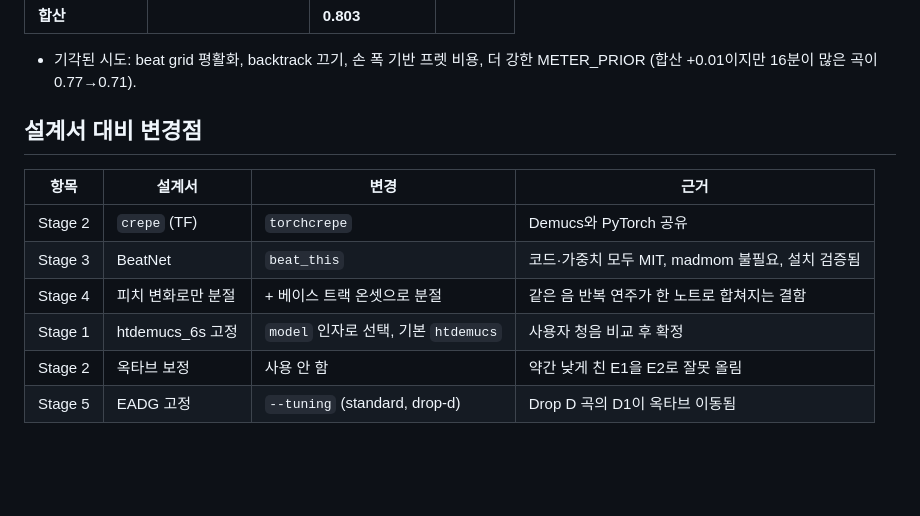
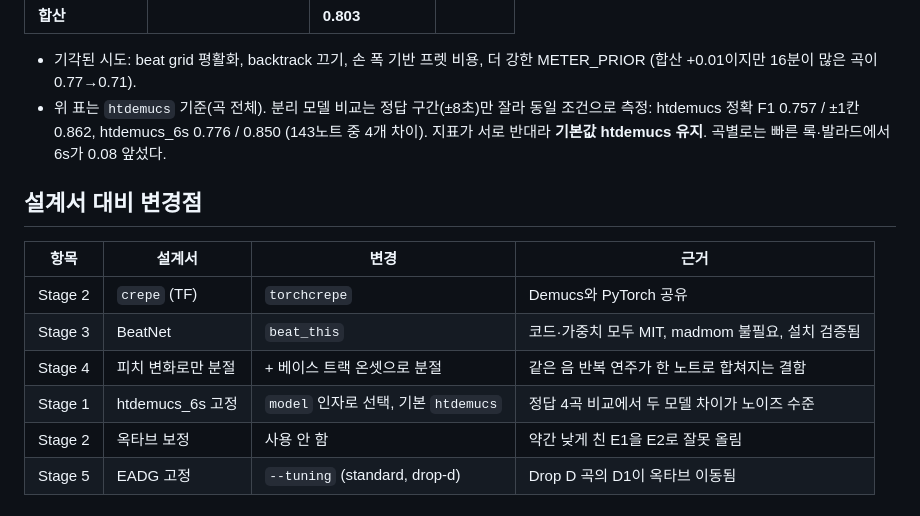
Before and after one commit to J1kjangin/Bass-Tab-maker, a Markdown page: CLAUDE.md, the part around the change. GitHub-like rendering; blank space fills up the shorter version.

Commit message:
Settle the Stage 1 separation model with measurements
Ran htdemucs and htdemucs_6s on identical reference windows through the whole pipeline:
exact onset+pitch F1 0.757 vs 0.776, within-1-tick 0.862 vs 0.850 (4 notes of 143 apart).
The two metrics disagree and the gap is noise-level, so the default stays htdemucs;
--sep-model still selects 6s, which led by 0.08 on the fast rock and the ballad.

Co-Authored-By: Claude Opus 5 <noreply@anthropic.com>

```diff
--- a/CLAUDE.md
+++ b/CLAUDE.md
@@ -75,6 +75,9 @@ uv run python tools/eval_reference.py jobs/awBbD1fxwio tools/reference/awBbD1fxw
 
 - 기각된 시도: beat grid 평활화, backtrack 끄기, 손 폭 기반 프렛 비용, 더 강한 METER_PRIOR
   (합산 +0.01이지만 16분이 많은 곡이 0.77→0.71).
+- 위 표는 `htdemucs` 기준(곡 전체). 분리 모델 비교는 정답 구간(±8초)만 잘라 동일 조건으로 측정:
+  htdemucs 정확 F1 0.757 / ±1칸 0.862, htdemucs_6s 0.776 / 0.850 (143노트 중 4개 차이).
+  지표가 서로 반대라 **기본값 htdemucs 유지**. 곡별로는 빠른 록·발라드에서 6s가 0.08 앞섰다.
 
 ## 설계서 대비 변경점
 
@@ -83,7 +86,7 @@ uv run python tools/eval_reference.py jobs/awBbD1fxwio tools/reference/awBbD1fxw
 | Stage 2 | `crepe` (TF) | `torchcrepe` | Demucs와 PyTorch 공유 |
 | Stage 3 | BeatNet | `beat_this` | 코드·가중치 모두 MIT, madmom 불필요, 설치 검증됨 |
 | Stage 4 | 피치 변화로만 분절 | + 베이스 트랙 온셋으로 분절 | 같은 음 반복 연주가 한 노트로 합쳐지는 결함 |
-| Stage 1 | htdemucs_6s 고정 | `model` 인자로 선택, 기본 `htdemucs` | 사용자 청음 비교 후 확정 |
+| Stage 1 | htdemucs_6s 고정 | `model` 인자로 선택, 기본 `htdemucs` | 정답 4곡 비교에서 두 모델 차이가 노이즈 수준 |
 | Stage 2 | 옥타브 보정 | 사용 안 함 | 약간 낮게 친 E1을 E2로 잘못 올림 |
 | Stage 5 | EADG 고정 | `--tuning` (standard, drop-d) | Drop D 곡의 D1이 옥타브 이동됨 |
 
```
